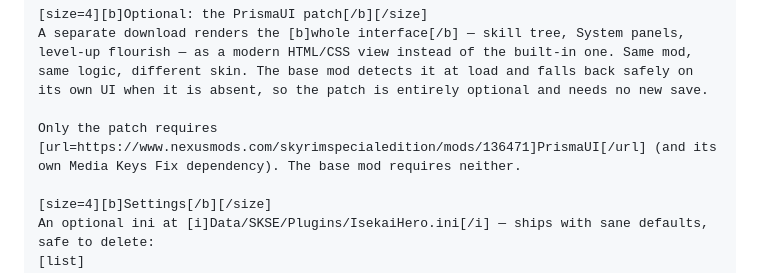
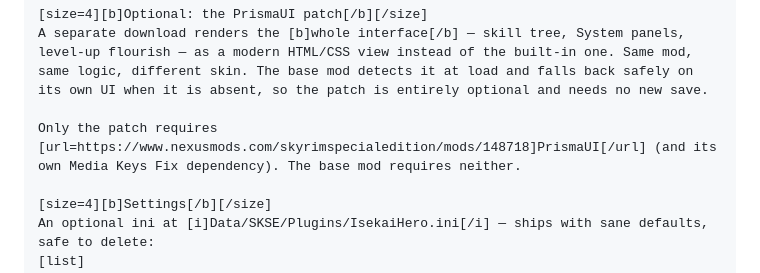
Before and after one commit to dstNr/isekai-hero-skyrim, a Markdown page: docs/NEXUS_DESCRIPTION.md, the part around the change. GitHub-like rendering.

```diff
--- a/docs/NEXUS_DESCRIPTION.md
+++ b/docs/NEXUS_DESCRIPTION.md
@@ -71,7 +71,7 @@ Every reincarnated soul receives a private pocket dimension: one chest inventory
 [size=4][b]Optional: the PrismaUI patch[/b][/size]
 A separate download renders the [b]whole interface[/b] — skill tree, System panels, level-up flourish — as a modern HTML/CSS view instead of the built-in one. Same mod, same logic, different skin. The base mod detects it at load and falls back safely on its own UI when it is absent, so the patch is entirely optional and needs no new save.
 
-Only the patch requires [url=https://www.nexusmods.com/skyrimspecialedition/mods/136471]PrismaUI[/url] (and its own Media Keys Fix dependency). The base mod requires neither.
+Only the patch requires [url=https://www.nexusmods.com/skyrimspecialedition/mods/148718]PrismaUI[/url] (and its own Media Keys Fix dependency). The base mod requires neither.
 
 [size=4][b]Settings[/b][/size]
 An optional ini at [i]Data/SKSE/Plugins/IsekaiHero.ini[/i] — ships with sane defaults, safe to delete:
```
Also changed, not shown: CHANGELOG.md (+3 -2 lines), README.md (+2 -1 lines).
